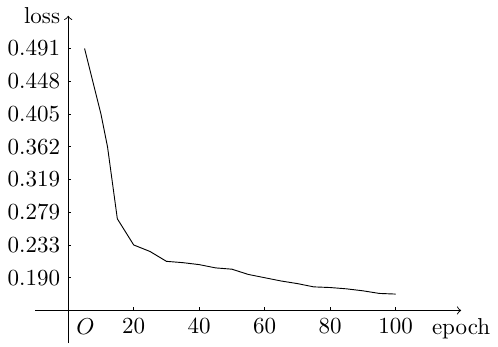
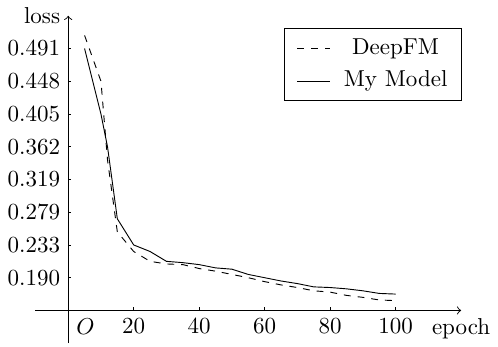
Before and after one commit to OdinZhang/graduate, a LaTeX figure (images/loss.tex): the whole page. Compiled offline with XeLaTeX.

Commit message:
redraw loss

```diff
--- a/images/loss.tex
+++ b/images/loss.tex
@@ -12,5 +12,13 @@
     \draw (0,\i)node[left]{$\j$}--(0.05,\i);
 }
 \draw plot coordinates {(.25,4) (.5,3) (.6,2.5) (.75,1.4) (1,1) (1.25, .9) (1.5,.75) (1.75,.73) (2,.7) (2.25, .65) (2.5,.63) (2.75,.55) (3,.5) (3.25,.45) (3.5,.41) (3.75,.36) (4,.35) (4.25,.33) (4.5,.30) (4.75,.26) (5,.25)};
+\draw[dashed] plot coordinates {(.25,4.2) (.5,3.5) (.6,2.3) (.75,1.2) (1,.9) (1.25, .75) (1.5,.71) (1.75,.7) (2,.64) (2.25, .6) (2.5,.55) (2.75,.5) (3,.44) (3.25,.39) (3.5,.35) (3.75,.3) (4,.28) (4.25,.23) (4.5,.2) (4.75,.16) (5,.15)};
+
+\node at (5,4){DeepFM};
+\draw[dashed] (3.5, 4) -- (4,4);
+\node at (5,3.5){My Model};
+\draw (3.5, 3.5) -- (4,3.5);
+
+\draw (3.3,3.2) rectangle (6,4.3);
 \end{tikzpicture}
 \end{document}
```
